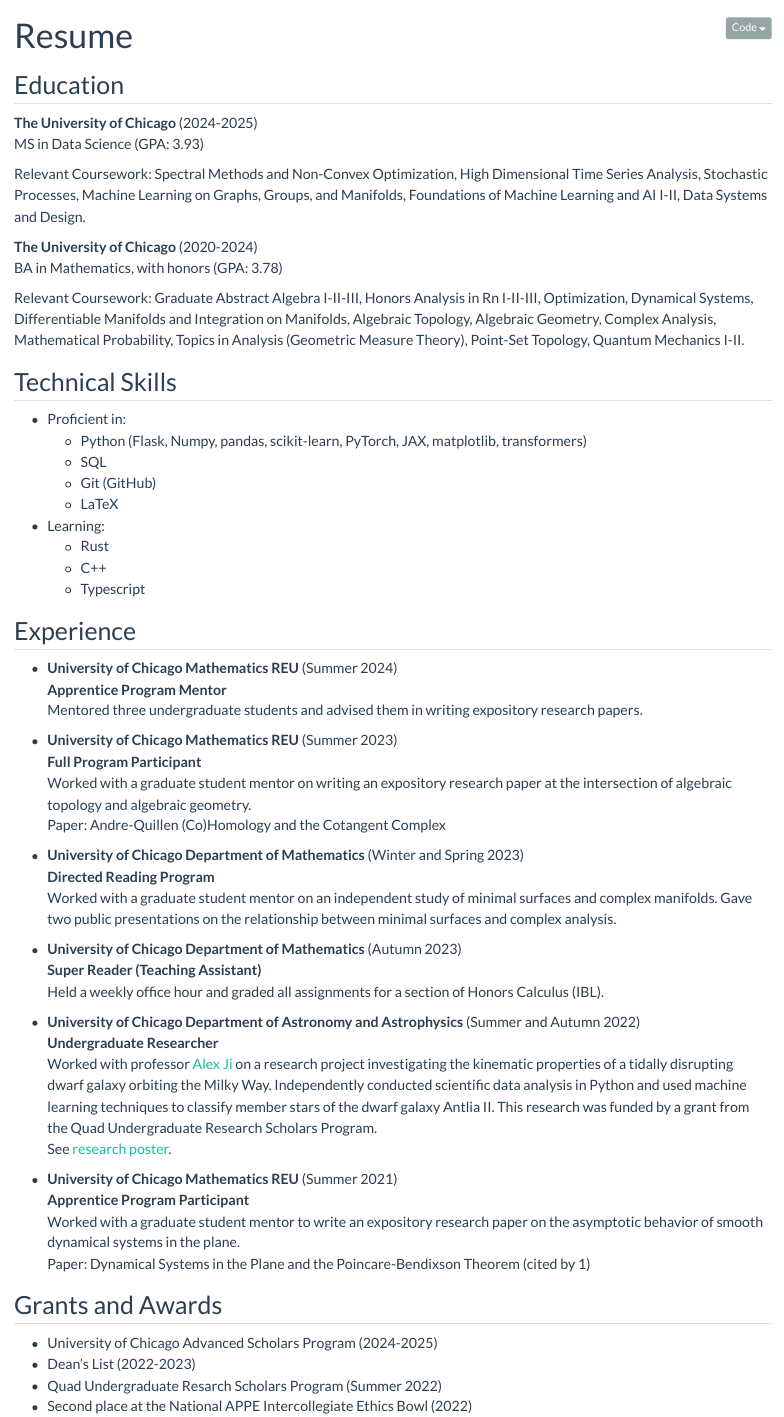
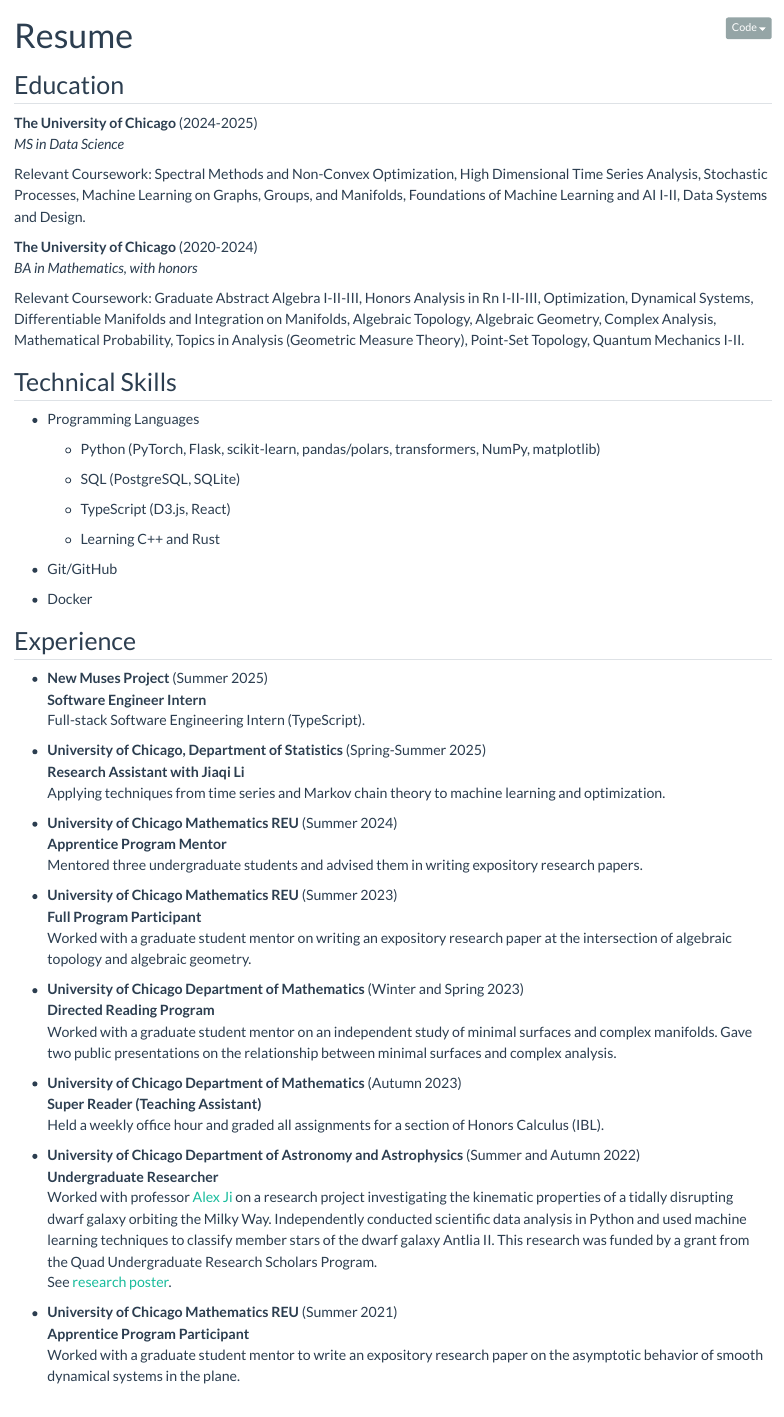
Before and after one commit to nfrgeller/nfrgeller.github.io, a Quarto document (resume.qmd): the page in a window 1100 px wide, from its top. Rendered offline with R 4.5, knitr and Pandoc in place of Quarto, with nearby package versions.

Commit message:
resume update

```diff
--- a/resume.qmd
+++ b/resume.qmd
@@ -10,29 +10,41 @@
 ## Education
 
 **The University of Chicago** (2024-2025) <br>
-MS in Data Science (GPA: 3.93)
+*MS in Data Science*
 
 Relevant Coursework: Spectral Methods and Non-Convex Optimization, High Dimensional Time Series Analysis, Stochastic Processes, Machine Learning on Graphs, Groups, and Manifolds, Foundations of Machine Learning and AI I-II, Data Systems and Design.
 
 **The University of Chicago** (2020-2024) <br>
-BA in Mathematics, with honors (GPA: 3.78)
+*BA in Mathematics, with honors*
 
 Relevant Coursework: Graduate Abstract Algebra I-II-III, Honors Analysis in Rn I-II-III, Optimization, Dynamical Systems, Differentiable Manifolds and Integration on Manifolds, Algebraic Topology, Algebraic Geometry, Complex Analysis, Mathematical Probability, Topics in Analysis (Geometric Measure Theory), Point-Set Topology, Quantum Mechanics I-II.
 
 ## Technical Skills
 
-- Proficient in:
-  - Python (Flask, Numpy, pandas, scikit-learn, PyTorch, JAX, matplotlib, transformers)
-  - SQL
-  - Git (GitHub)
-  - LaTeX
+- Programming Languages
 
-- Learning:
-  - Rust
-  - C++
-  - Typescript
+  - Python (PyTorch, Flask, scikit-learn, pandas/polars, transformers, NumPy, matplotlib)
+
+  - SQL (PostgreSQL, SQLite)
+
+  - TypeScript (D3.js, React)
+
+  - Learning C++ and Rust
+
+- Git/GitHub
+
+- Docker
 
 ## Experience
+
+- **New Muses Project** (Summer 2025)<br>
+**Software Engineer Intern** <br>
+Full-stack Software Engineering Intern (TypeScript).
+
+
+- **University of Chicago, Department of Statistics** (Spring-Summer 2025)<br>
+**Research Assistant with Jiaqi Li** <br>
+Applying techniques from time series and Markov chain theory to machine learning and optimization.
 
 - **University of Chicago Mathematics REU** (Summer 2024)<br>
 **Apprentice Program Mentor** <br>
@@ -41,8 +53,7 @@
 - **University of Chicago Mathematics REU** (Summer 2023)<br>
 **Full Program Participant** <br>
 Worked with a graduate student mentor on writing an expository research paper at the intersection of algebraic topology
-and algebraic geometry.<br>
-Paper: Andre-Quillen (Co)Homology and the Cotangent Complex
+and algebraic geometry.
 
 
 - **University of Chicago Department of Mathematics** (Winter and Spring 2023)<br>
@@ -66,12 +77,11 @@
 - **University of Chicago Mathematics REU** (Summer 2021)<br>
 **Apprentice Program Participant** <br>
 Worked with a graduate student mentor to write an expository research paper on the asymptotic behavior of smooth
-dynamical systems in the plane.<br>
-Paper: Dynamical Systems in the Plane and the Poincare-Bendixson Theorem (cited by 1)
+dynamical systems in the plane.
 
 
-## Grants and Awards
-- University of Chicago Advanced Scholars Program (2024-2025)
-- Dean's List (2022-2023)
-- Quad Undergraduate Resarch Scholars Program (Summer 2022)
-- Second place at the National APPE Intercollegiate Ethics Bowl (2022)
+<!-- ## Grants and Awards -->
+<!-- - University of Chicago Advanced Scholars Program (2024-2025) -->
+<!-- - Dean's List (2022-2023) -->
+<!-- - Quad Undergraduate Research Scholars Program (Summer 2022) -->
+<!-- - Second place at the National APPE Intercollegiate Ethics Bowl (2022) -->
```
Also changed, not shown: blog/universal-approximation-theorem.qmd (added, +12 -0 lines).
